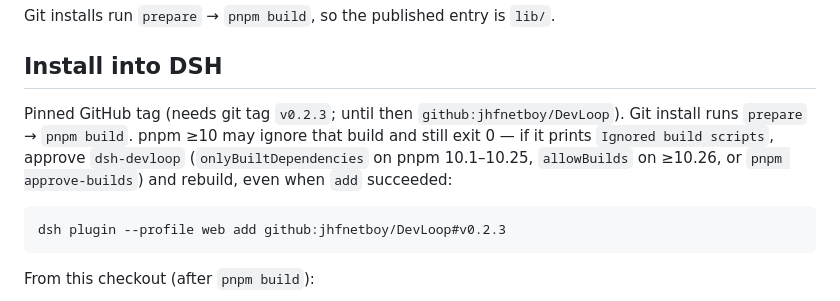
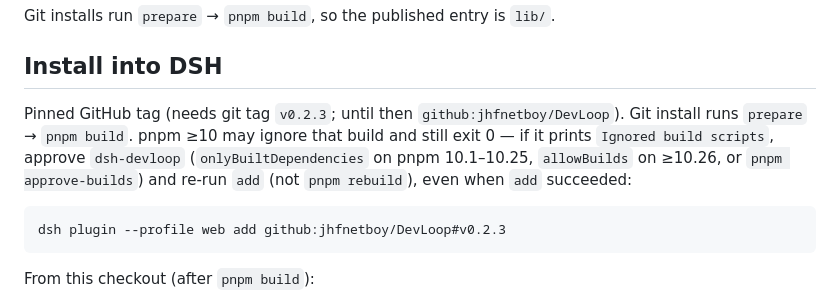
Before and after one commit to jhfnetboy/DevLoop, a Markdown page: README.md, the part around the change. Drawn GitHub-style.

Commit message:
Require a fresh git add after build approval; pnpm rebuild cannot run prepare.
Co-authored-by: Cursor <cursoragent@cursor.com>

````diff
--- a/README.md
+++ b/README.md
@@ -118,7 +118,7 @@ Git installs run `prepare` → `pnpm build`, so the published entry is `lib/`.
 
 ## Install into DSH
 
-Pinned GitHub tag (needs git tag `v0.2.3`; until then `github:jhfnetboy/DevLoop`). Git install runs `prepare` → `pnpm build`. pnpm ≥10 may ignore that build and still exit 0 — if it prints `Ignored build scripts`, approve `dsh-devloop` (`onlyBuiltDependencies` on pnpm 10.1–10.25, `allowBuilds` on ≥10.26, or `pnpm approve-builds`) and rebuild, even when `add` succeeded:
+Pinned GitHub tag (needs git tag `v0.2.3`; until then `github:jhfnetboy/DevLoop`). Git install runs `prepare` → `pnpm build`. pnpm ≥10 may ignore that build and still exit 0 — if it prints `Ignored build scripts`, approve `dsh-devloop` (`onlyBuiltDependencies` on pnpm 10.1–10.25, `allowBuilds` on ≥10.26, or `pnpm approve-builds`) and re-run `add` (not `pnpm rebuild`), even when `add` succeeded:
 
 ```bash
 dsh plugin --profile web add github:jhfnetboy/DevLoop#v0.2.3
````
Also changed, not shown: docs/Install.md (+2 -2 lines).
